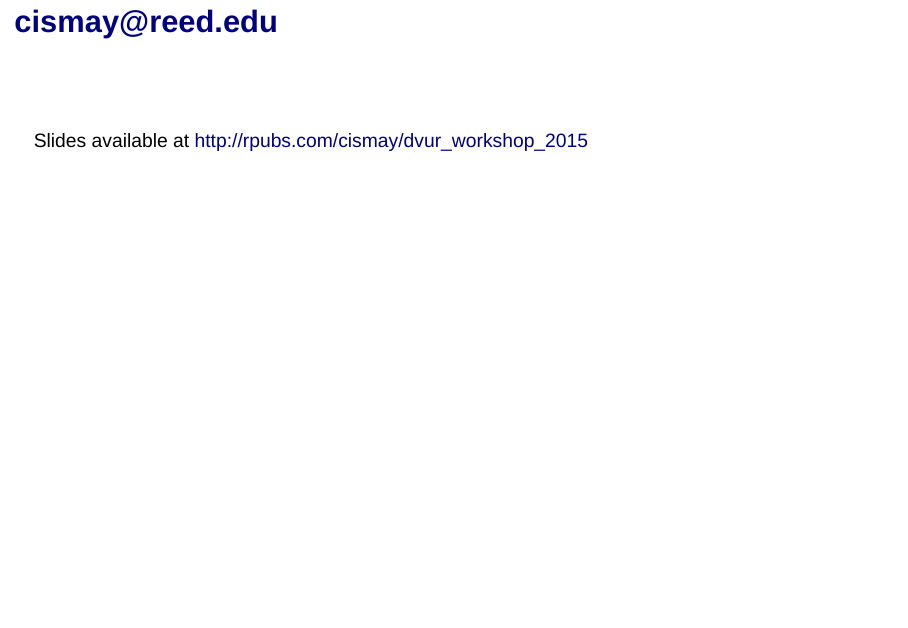
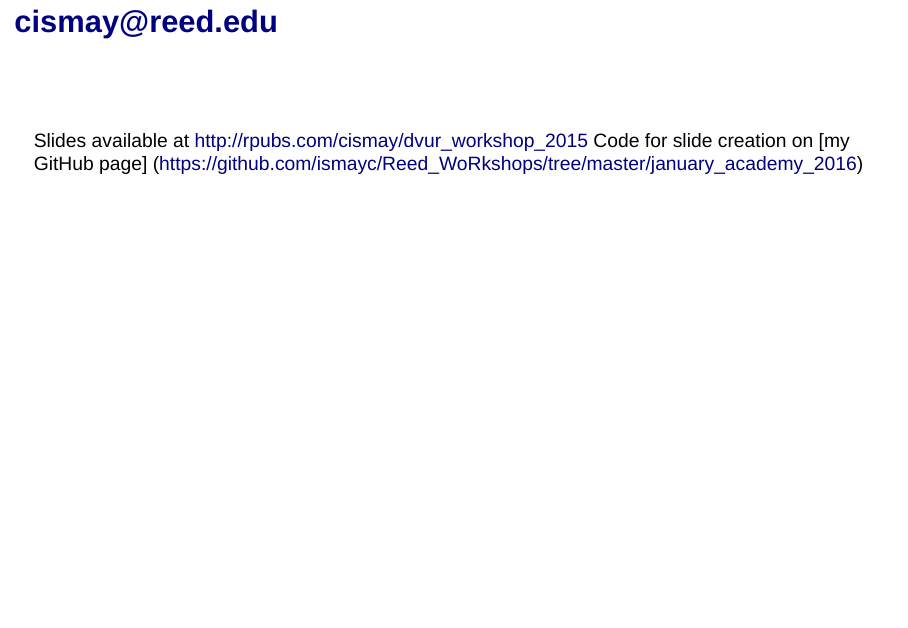
Before and after one commit to ismayc/Reed_WoRkshops, an R Markdown document (Data_Vis_using_R_workshop_2015/slides/slides.Rmd): page 62 of 62. Rendered offline with R 4.5, knitr and Pandoc, with nearby package versions; drawn as Slidy slides in place of the format the file asks for; some code elsewhere in the file could not run offline.

Commit message:
Added updates to old workshop files

```diff
--- a/Data_Vis_using_R_workshop_2015/slides/slides.Rmd
+++ b/Data_Vis_using_R_workshop_2015/slides/slides.Rmd
@@ -500,3 +500,4 @@ All workshops in ETC 211 from 4 - 5 PM
 <br /> <br />
 
 Slides available at <http://rpubs.com/cismay/dvur_workshop_2015>
+Code for slide creation on [my GitHub page] (https://github.com/ismayc/Reed_WoRkshops/tree/master/january_academy_2016)
```
Also changed, not shown: Data_Analysis_with_R_workshop_2015/slides/slides_files/figure-revealjs/anova_plot-1.png, Data_Analysis_with_R_workshop_2015/slides/slides_files/figure-revealjs/any_others-1.png, Data_Analysis_with_R_workshop_2015/slides/slides_files/figure-revealjs/fixed_plot-1.png, Data_Analysis_with_R_workshop_2015/slides/slides_files/figure-revealjs/rivals1-1.png, Data_Analysis_with_R_workshop_2015/slides/slides_files/figure-revealjs/strange_plot-1.png, Data_Analysis_with_R_workshop_2015/slides/slides_files/figure-revealjs/t_plot-1.png, Data_Vis_using_R_workshop_2015/slides/slides_files/figure-revealjs/by_date-1.png, Data_Vis_using_R_workshop_2015/slides/slides_files/figure-revealjs/early_plot-1.png.
